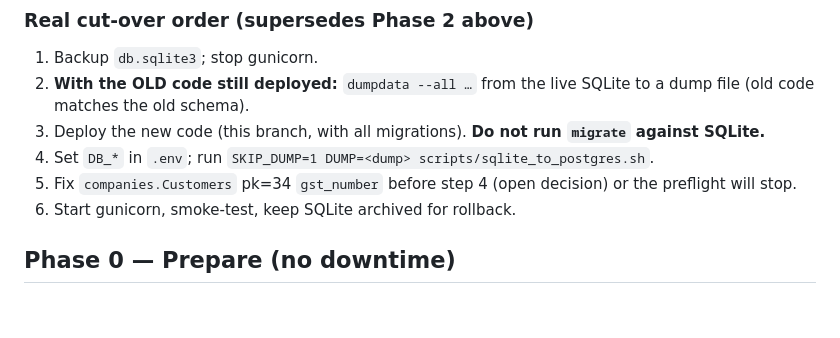
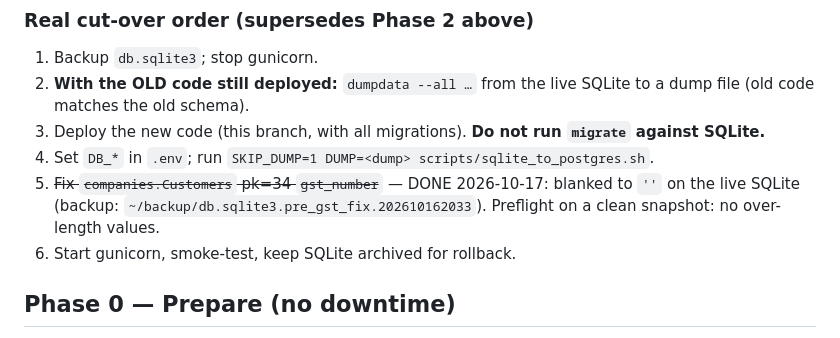
Before and after one commit to yashrasniya/invoice_api, a Markdown page: POSTGRES_MIGRATION_PLAN.md, the part around the change. Rendered like a GitHub page; blank space fills up the shorter version.

Commit message:
Plan: pk=34 gst_number blanked on live DB, preflight clean
Co-Authored-By: Claude Sonnet 5.5 <noreply@anthropic.com>

```diff
--- a/POSTGRES_MIGRATION_PLAN.md
+++ b/POSTGRES_MIGRATION_PLAN.md
@@ -70,7 +70,7 @@ What it found (production-specific, none visible locally):
 2. **With the OLD code still deployed:** `dumpdata --all …` from the live SQLite to a dump file (old code matches the old schema).
 3. Deploy the new code (this branch, with all migrations). **Do not run `migrate` against SQLite.**
 4. Set `DB_*` in `.env`; run `SKIP_DUMP=1 DUMP=<dump> scripts/sqlite_to_postgres.sh`.
-5. Fix `companies.Customers` pk=34 `gst_number` before step 4 (open decision) or the preflight will stop.
+5. ~~Fix `companies.Customers` pk=34 `gst_number`~~ — DONE 2026-10-17: blanked to `''` on the live SQLite (backup: `~/backup/db.sqlite3.pre_gst_fix.202610162033`). Preflight on a clean snapshot: no over-length values.
 6. Start gunicorn, smoke-test, keep SQLite archived for rollback.
 
 ## Phase 0 — Prepare (no downtime)
```
